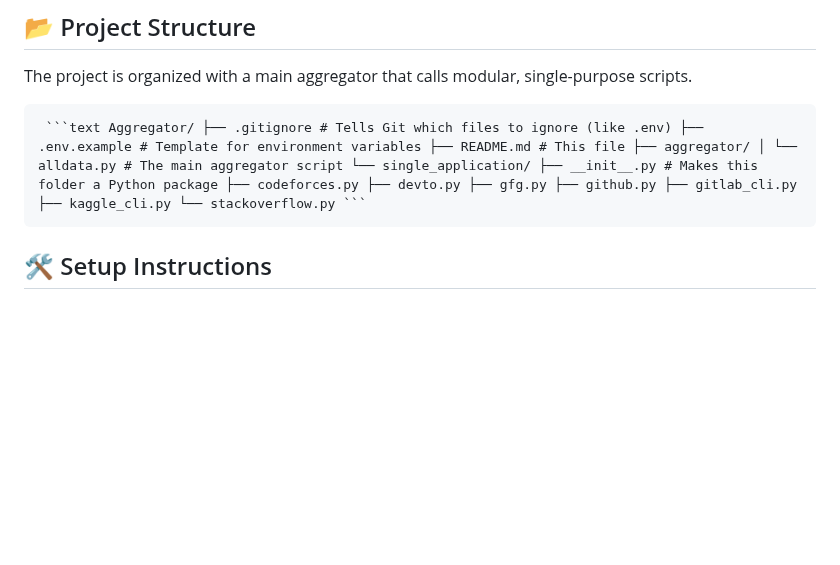
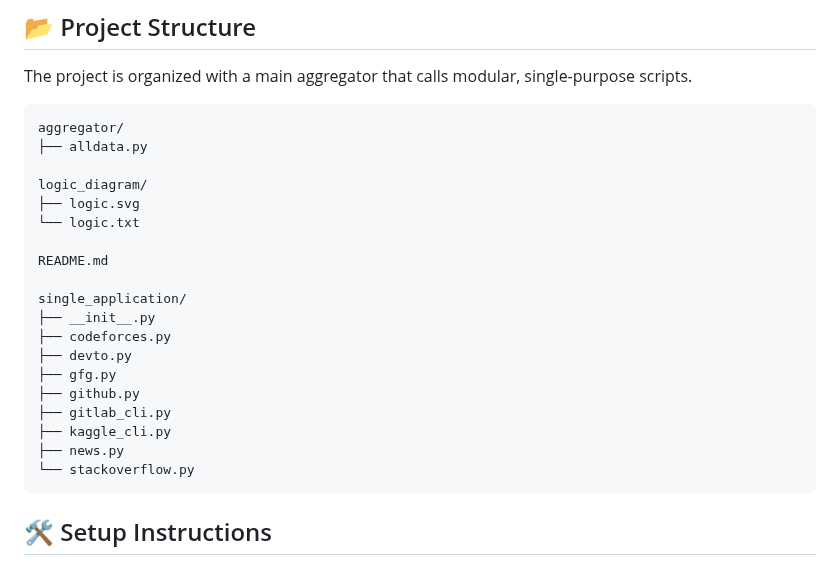
Before and after one commit to LikhithAvinash/Aggregator, a Markdown page: README.md, the part around one of its changes. GitHub-like rendering; blank space fills up the shorter version.

````diff
--- a/README.md
+++ b/README.md
@@ -23,7 +22,28 @@ View your recent questions on Stack Overflow.
 ## 📂 Project Structure
 The project is organized with a main aggregator that calls modular, single-purpose scripts.
 
-<pre> ```text Aggregator/ ├── .gitignore # Tells Git which files to ignore (like .env) ├── .env.example # Template for environment variables ├── README.md # This file ├── aggregator/ │ └── alldata.py # The main aggregator script └── single_application/ ├── __init__.py # Makes this folder a Python package ├── codeforces.py ├── devto.py ├── gfg.py ├── github.py ├── gitlab_cli.py ├── kaggle_cli.py └── stackoverflow.py ``` </pre>
+```
+aggregator/
+├── alldata.py
+
+logic_diagram/
+├── logic.svg
+└── logic.txt
+
+README.md
+
+single_application/
+├── __init__.py
+├── codeforces.py
+├── devto.py
+├── gfg.py
+├── github.py
+├── gitlab_cli.py
+├── kaggle_cli.py
+├── news.py
+└── stackoverflow.py
+```
+
 
 
 
````
Also changed, not shown: other parts of README.md (+0 -1 lines).
